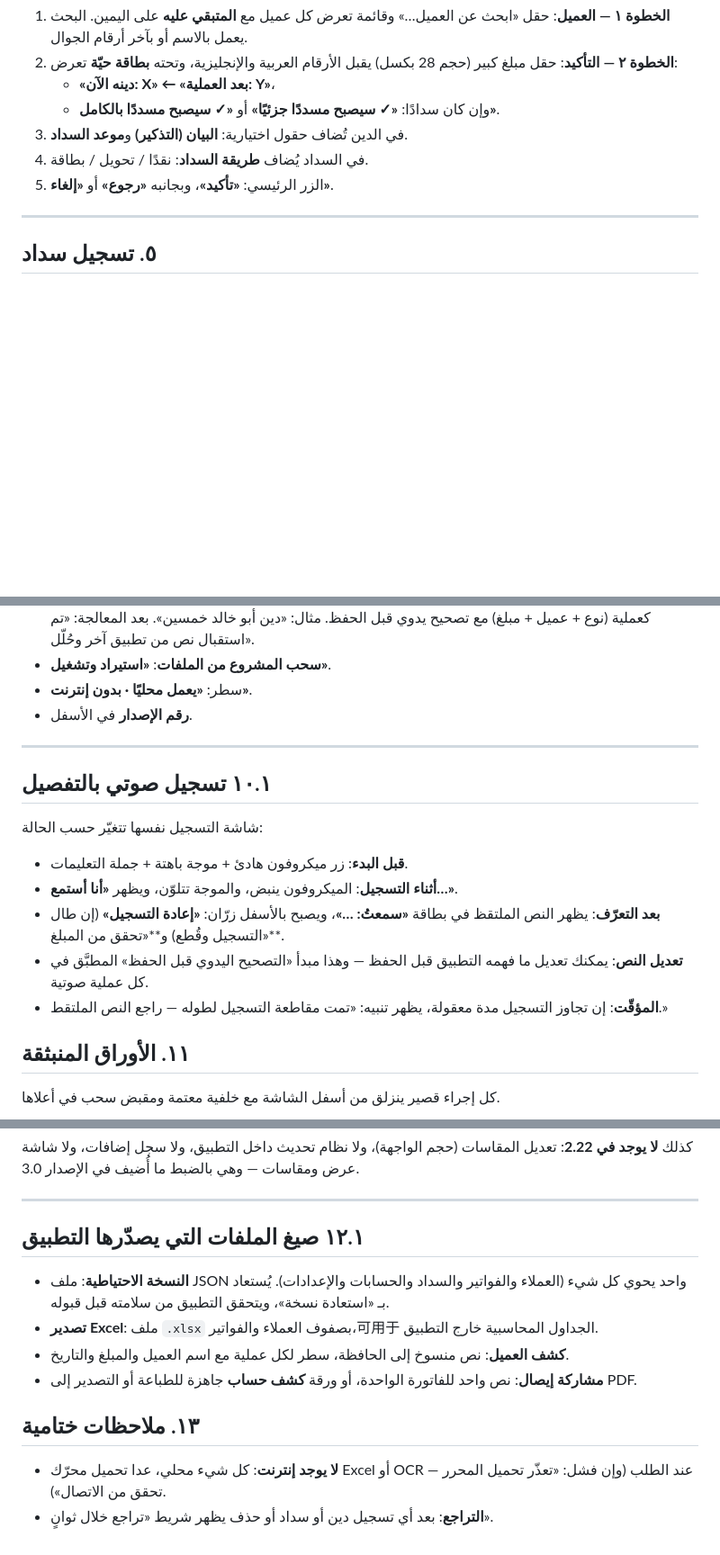
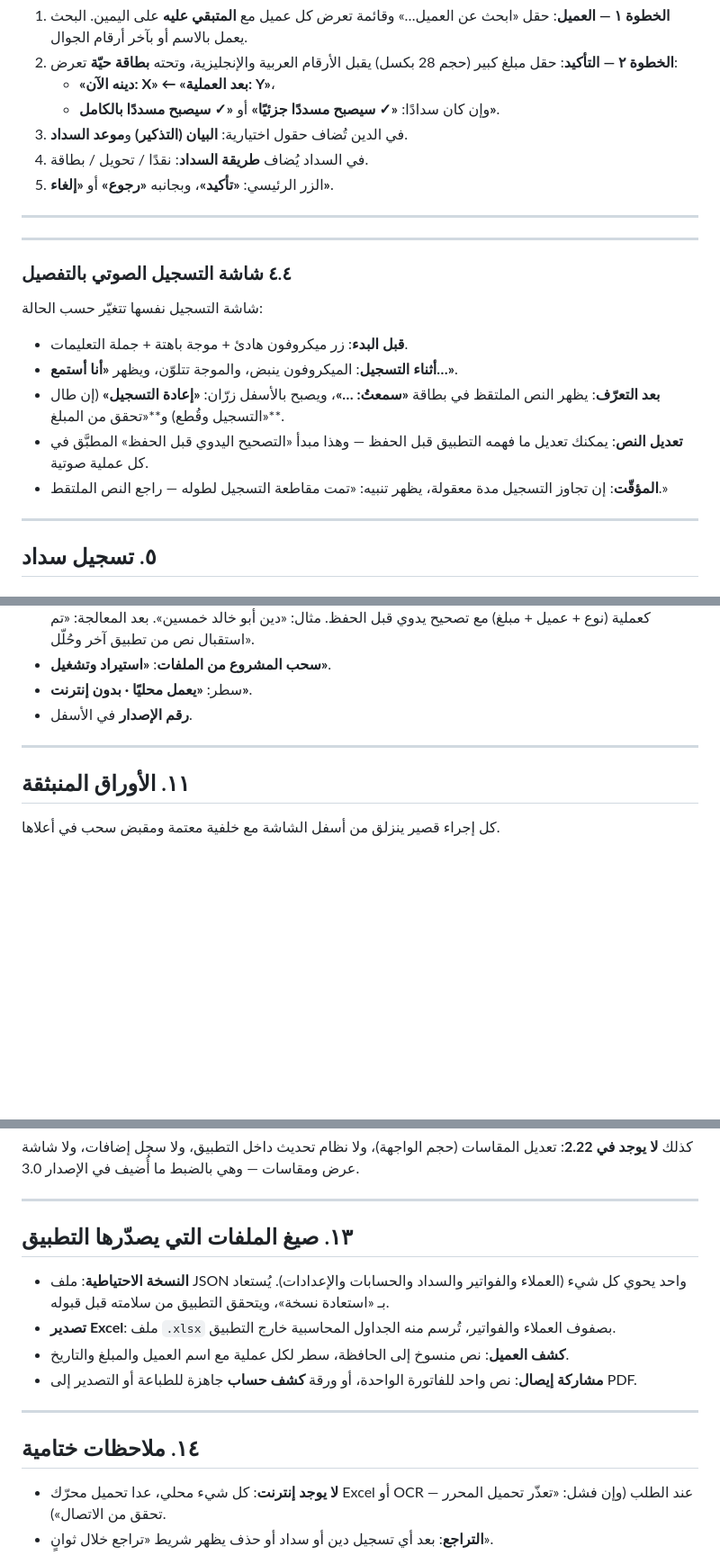
Before and after one commit to Welcome541/Daftari-Mobile-App, a Markdown page: docs/دليل-النسخة-2.22.md, 3 parts joined by grey strips. Shown at 90% size. GitHub-like rendering; blank space fills up the shorter version.

Commit message:
نظّم ترقيم أقسام دليل 2.22
Co-authored-by: arena-agent <297053741+arena-agent@users.noreply.github.com>

```diff
--- a/docs/دليل-النسخة-2.22.md
+++ b/docs/دليل-النسخة-2.22.md
@@ -191,6 +191,22 @@
 3. في الدين تُضاف حقول اختيارية: **البيان (التذكير)** و**موعد السداد**.
 4. في السداد يُضاف **طريقة السداد**: نقدًا / تحويل / بطاقة.
 5. الزر الرئيسي: **«تأكيد»**، وبجانبه **«رجوع»** أو **«إلغاء»**.
+
+---
+
+
+---
+
+### ٤.٤ شاشة التسجيل الصوتي بالتفصيل
+شاشة التسجيل نفسها تتغيّر حسب الحالة:
+- **قبل البدء**: زر ميكروفون هادئ + موجة باهتة + جملة التعليمات.
+- **أثناء التسجيل**: الميكروفون ينبض، والموجة تتلوّن، ويظهر **«أنا أستمع…»**.
+- **بعد التعرّف**: يظهر النص الملتقظ في بطاقة **«سمعتُ: …»**، ويصبح بالأسفل
+  زرّان: **«إعادة التسجيل»** (إن طال التسجيل وقُطع) و**«تحقق من المبلغ»**.
+- **تعديل النص**: يمكنك تعديل ما فهمه التطبيق قبل الحفظ — وهذا مبدأ
+  «التصحيح اليدوي قبل الحفظ» المطبَّق في كل عملية صوتية.
+- **المؤقّت**: إن تجاوز التسجيل مدة معقولة، يظهر تنبيه: «تمت مقاطعة التسجيل
+  لطوله — راجع النص الملتقط.»
 
 ---
 
@@ -420,17 +436,6 @@
 
 ---
 
-## ١٠.١ تسجيل صوتي بالتفصيل
-شاشة التسجيل نفسها تتغيّر حسب الحالة:
-- **قبل البدء**: زر ميكروفون هادئ + موجة باهتة + جملة التعليمات.
-- **أثناء التسجيل**: الميكروفون ينبض، والموجة تتلوّن، ويظهر **«أنا أستمع…»**.
-- **بعد التعرّف**: يظهر النص الملتقظ في بطاقة **«سمعتُ: …»**، ويصبح بالأسفل
-  زرّان: **«إعادة التسجيل»** (إن طال التسجيل وقُطع) و**«تحقق من المبلغ»**.
-- **تعديل النص**: يمكنك تعديل ما فهمه التطبيق قبل الحفظ — وهذا مبدأ
-  «التصحيح اليدوي قبل الحفظ» المطبَّق في كل عملية صوتية.
-- **المؤقّت**: إن تجاوز التسجيل مدة معقولة، يظهر تنبيه: «تمت مقاطعة التسجيل
-  لطوله — راجع النص الملتقط.»
-
 ## ١١. الأوراق المنبثقة
 
 كل إجراء قصير ينزلق من أسفل الشاشة مع خلفية معتمة ومقبض سحب في أعلاها.
@@ -460,18 +465,20 @@
 
 ---
 
-## ١٢.١ صيغ الملفات التي يصدّرها التطبيق
+## ١٣. صيغ الملفات التي يصدّرها التطبيق
 - **النسخة الاحتياطية**: ملف JSON واحد يحوي كل شيء (العملاء والفواتير
   والسداد والحسابات والإعدادات). يُستعاد بـ «استعادة نسخة»، ويتحقق التطبيق
   من سلامته قبل قبوله.
-- **تصدير Excel**: ملف `.xlsx` بصفوف العملاء والفواتير،可用于 الجداول
-  المحاسبية خارج التطبيق.
+- **تصدير Excel**: ملف `.xlsx` بصفوف العملاء والفواتير، تُرسم منه
+  الجداول المحاسبية خارج التطبيق.
 - **كشف العميل**: نص منسوخ إلى الحافظة، سطر لكل عملية مع اسم العميل والمبلغ
   والتاريخ.
 - **مشاركة إيصال**: نص واحد للفاتورة الواحدة، أو ورقة **كشف حساب** جاهزة
   للطباعة أو التصدير إلى PDF.
 
-## ١٣. ملاحظات ختامية
+---
+
+## ١٤. ملاحظات ختامية
 
 - **لا يوجد إنترنت**: كل شيء محلي، عدا تحميل محرّك Excel أو OCR عند الطلب
   (وإن فشل: «تعذّر تحميل المحرر — تحقق من الاتصال»).
```
Also changed, not shown: other parts of docs/دليل-النسخة-2.22.md (+2 -2 lines).
